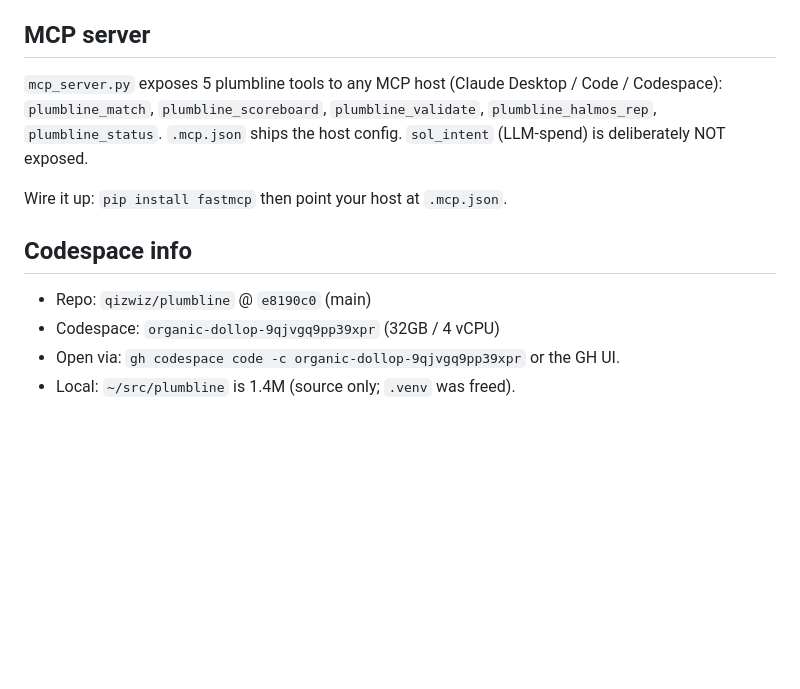
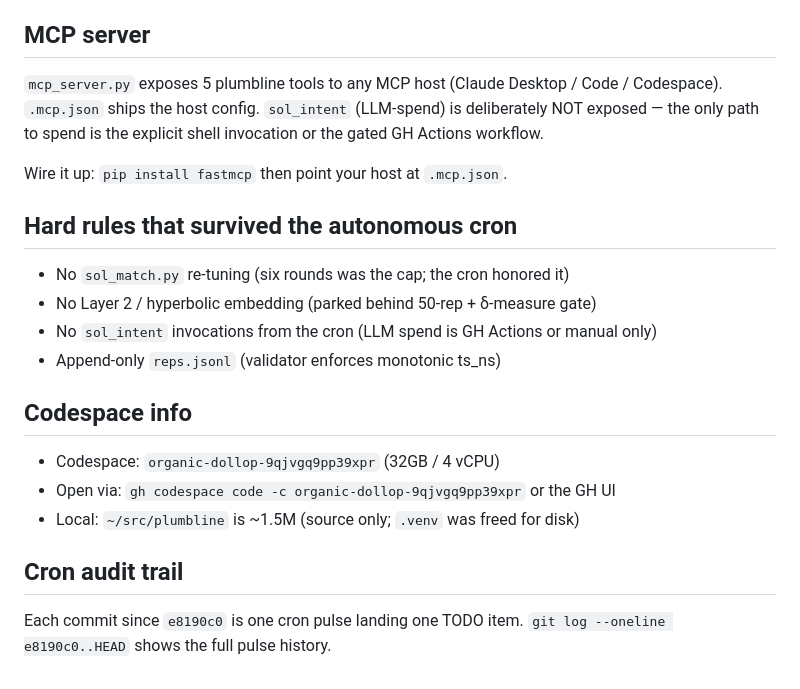
Before and after one commit to qizwiz/plumbline, a Markdown page: STATUS.md, the part around one of its changes. Drawn GitHub-style; blank space fills up the shorter version.

```diff
--- a/STATUS.md
+++ b/STATUS.md
@@ -88,15 +76,27 @@ invariants. (Honest prior: COUNTEREXAMPLE on both, with concrete EVM traces.)
 ## MCP server
 
 `mcp_server.py` exposes 5 plumbline tools to any MCP host (Claude Desktop /
-Code / Codespace): `plumbline_match`, `plumbline_scoreboard`,
-`plumbline_validate`, `plumbline_halmos_rep`, `plumbline_status`. `.mcp.json`
-ships the host config. `sol_intent` (LLM-spend) is deliberately NOT exposed.
+Code / Codespace). `.mcp.json` ships the host config. `sol_intent`
+(LLM-spend) is deliberately NOT exposed — the only path to spend is the
+explicit shell invocation or the gated GH Actions workflow.
 
 Wire it up: `pip install fastmcp` then point your host at `.mcp.json`.
 
+## Hard rules that survived the autonomous cron
+
+- No `sol_match.py` re-tuning (six rounds was the cap; the cron honored it)
+- No Layer 2 / hyperbolic embedding (parked behind 50-rep + δ-measure gate)
+- No `sol_intent` invocations from the cron (LLM spend is GH Actions or
+  manual only)
+- Append-only `reps.jsonl` (validator enforces monotonic ts_ns)
+
 ## Codespace info
 
-- Repo: `qizwiz/plumbline` @ `e8190c0` (main)
 - Codespace: `organic-dollop-9qjvgq9pp39xpr` (32GB / 4 vCPU)
-- Open via: `gh codespace code -c organic-dollop-9qjvgq9pp39xpr` or the GH UI.
-- Local: `~/src/plumbline` is 1.4M (source only; `.venv` was freed).
+- Open via: `gh codespace code -c organic-dollop-9qjvgq9pp39xpr` or the GH UI
+- Local: `~/src/plumbline` is ~1.5M (source only; `.venv` was freed for disk)
+
+## Cron audit trail
+
+Each commit since `e8190c0` is one cron pulse landing one TODO item.
+`git log --oneline e8190c0..HEAD` shows the full pulse history.
```
Also changed, not shown: other parts of STATUS.md (+59 -71 lines), TODO.md (+25 -2 lines).
